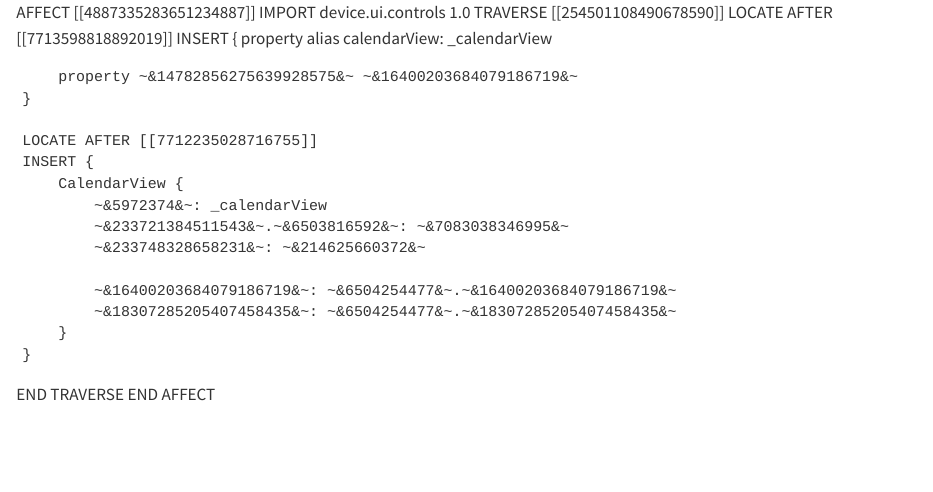
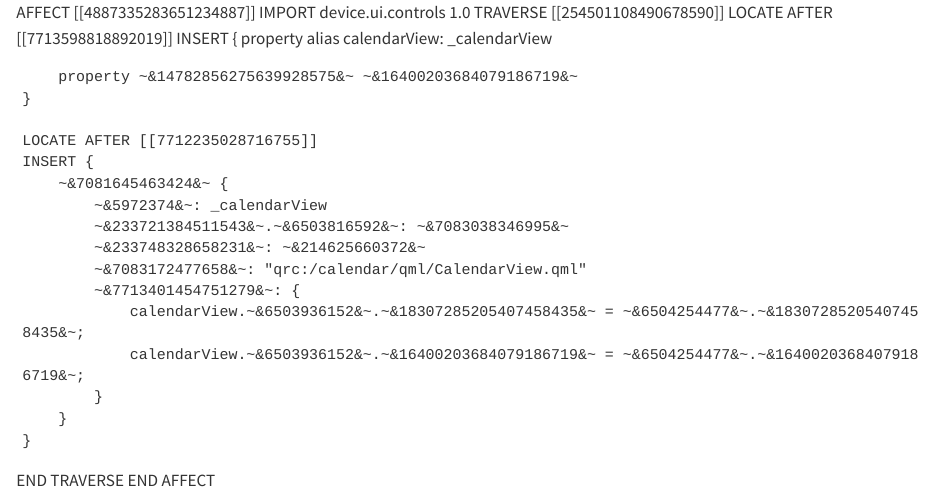
Before and after one commit to Tiebe/reMarkable-calendar, a Quarto document (qmd/Content.qmd): the page in a window 1100 px wide, from its top. Rendered offline with R 4.5, knitr and Pandoc in place of Quarto, with nearby package versions.

Commit message:
fix: use loader instead of direct

```diff
--- a/qmd/Content.qmd
+++ b/qmd/Content.qmd
@@ -10,13 +10,15 @@
 
     LOCATE AFTER [[7712235028716755]]
     INSERT {
-        CalendarView {
+        ~&7081645463424&~ {
             ~&5972374&~: _calendarView
             ~&233721384511543&~.~&6503816592&~: ~&7083038346995&~
             ~&233748328658231&~: ~&214625660372&~
-
-            ~&16400203684079186719&~: ~&6504254477&~.~&16400203684079186719&~
-            ~&18307285205407458435&~: ~&6504254477&~.~&18307285205407458435&~
+            ~&7083172477658&~: "qrc:/calendar/qml/CalendarView.qml"
+            ~&7713401454751279&~: {
+                calendarView.~&6503936152&~.~&18307285205407458435&~ = ~&6504254477&~.~&18307285205407458435&~;
+                calendarView.~&6503936152&~.~&16400203684079186719&~ = ~&6504254477&~.~&16400203684079186719&~;
+            }
         }
     }
 END TRAVERSE
```
Also changed, not shown: qmd/ContentDropdown.qmd (line endings or trailing spaces), qmd/Navigator.qmd (line endings or trailing spaces), qmd/Sidebar.qmd (line endings or trailing spaces), 2 other files.
